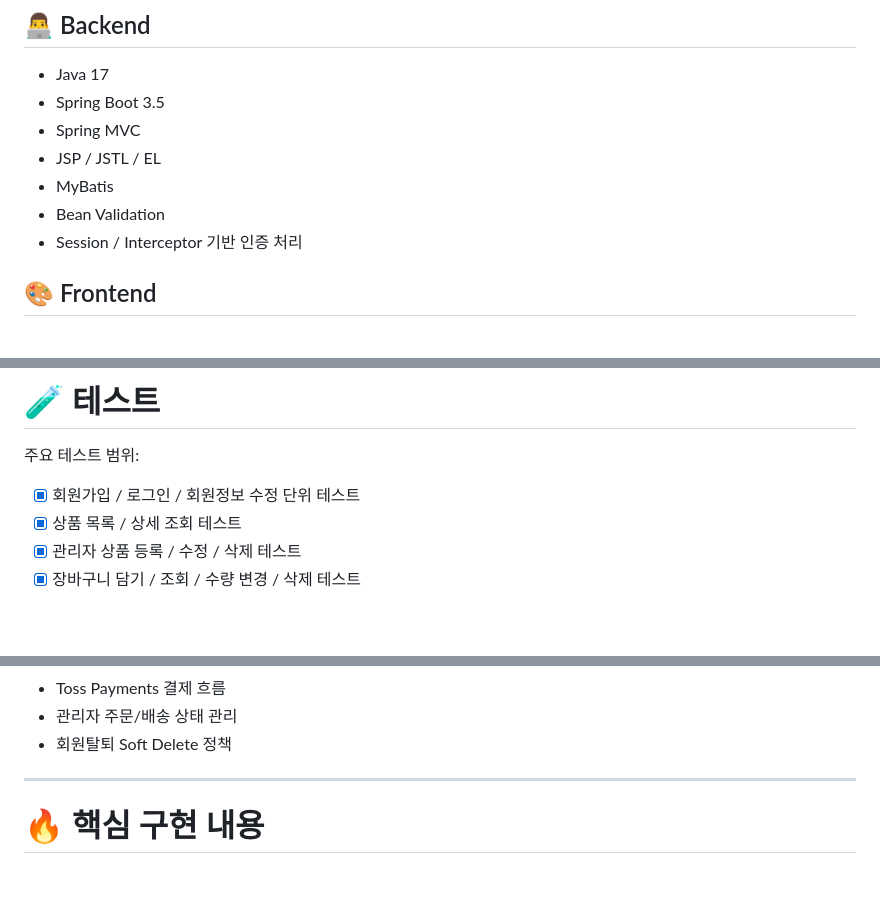
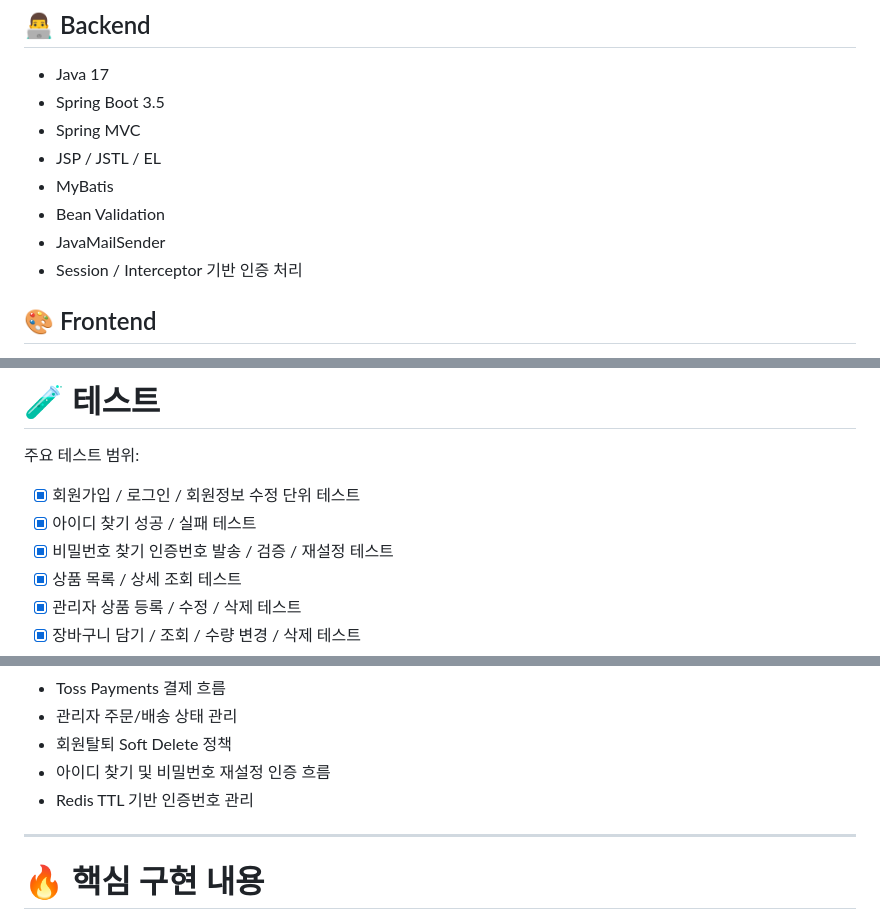
Before and after one commit to KongJihoon/jsp-bookshop, a Markdown page: README.md, 3 parts joined by grey strips. GitHub-like rendering; blank space fills up the shorter version.

```diff
--- a/README.md
+++ b/README.md
@@ -120,6 +122,7 @@ src/main/webapp/WEB-INF/views
 - JSP / JSTL / EL
 - MyBatis
 - Bean Validation
+- JavaMailSender
 - Session / Interceptor 기반 인증 처리
 
 ## 🎨 Frontend
@@ -322,6 +338,8 @@ PAID → PREPARING → SHIPPING → DELIVERED
 주요 테스트 범위:
 
 - [x] 회원가입 / 로그인 / 회원정보 수정 단위 테스트
+- [x] 아이디 찾기 성공 / 실패 테스트
+- [x] 비밀번호 찾기 인증번호 발송 / 검증 / 재설정 테스트
 - [x] 상품 목록 / 상세 조회 테스트
 - [x] 관리자 상품 등록 / 수정 / 삭제 테스트
 - [x] 장바구니 담기 / 조회 / 수량 변경 / 삭제 테스트
@@ -363,6 +381,8 @@ docs/troubleshooting
 - Toss Payments 결제 흐름
 - 관리자 주문/배송 상태 관리
 - 회원탈퇴 Soft Delete 정책
+- 아이디 찾기 및 비밀번호 재설정 인증 흐름
+- Redis TTL 기반 인증번호 관리
 
 ---
 
```
Also changed, not shown: other parts of README.md (+31 -5 lines), docs/erd/ERD.png (added), 1 other file.
